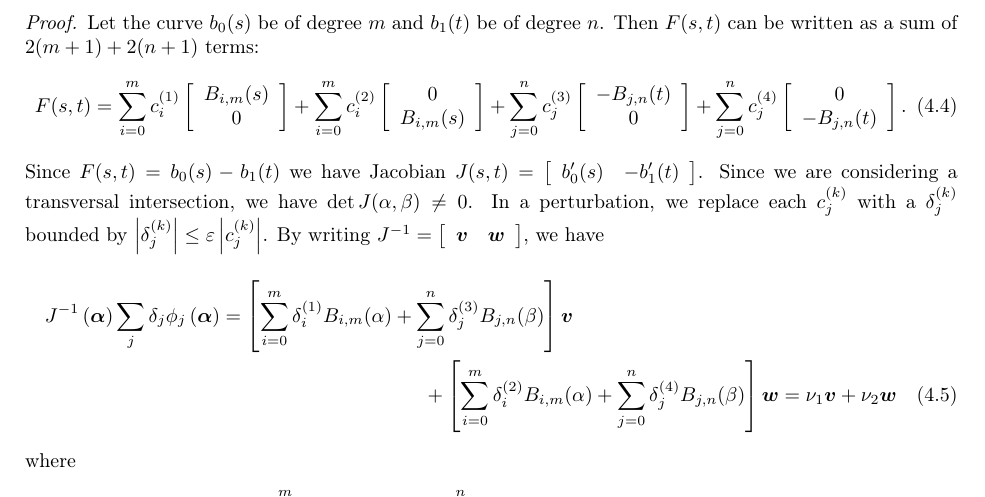
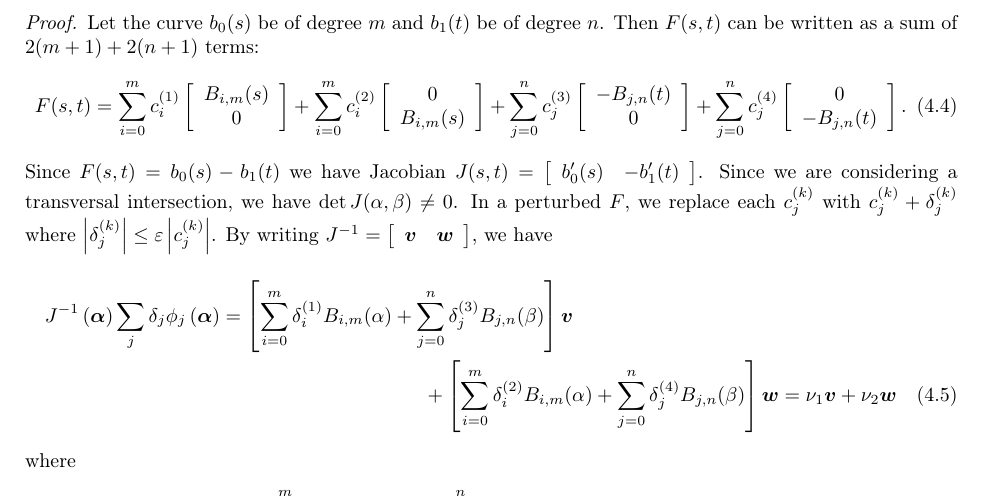
Before and after one commit to dhermes/condition-number-bezier-curve-intersection, a LaTeX paper (doc/paper.tex): part of page 4 of 8, cut so that both start at the same text. Compiled offline with pdfLaTeX.

Commit message:
Updates based on 2nd round of review (part 4).
Adding clarification to proof of Theorem 4.1; changing
sentence that started "In a perturbation, we replace ..." so that
it's clear what is being referred to. I intended "a perturbation" to
refer to the difference `dF` in `F + dF` but the reviewer read it
as all of `F + dF`. So I changed it to "In a perturbed `F` ..." and
replaced `delta_j` with `c_j + delta_j`.

```diff
--- a/doc/paper.tex
+++ b/doc/paper.tex
@@ -319,8 +319,8 @@ F(s, t) =
 Since \(F(s, t) = b_0(s) - b_1(t)\) we have Jacobian \(J(s, t) =
 \left[ \begin{array}{c c} b_0'(s) & -b_1'(t) \end{array}\right]\). Since we
 are considering a transversal intersection, we have
-\(\det J(\alpha, \beta) \neq 0\). In a perturbation, we replace each
-\(c_j^{(k)}\) with a \(\delta_j^{(k)}\) bounded by
+\(\det J(\alpha, \beta) \neq 0\). In a perturbed \(F\), we replace each
+\(c_j^{(k)}\) with \(c_j^{(k)} + \delta_j^{(k)}\) where
 \(\left|\delta_j^{(k)}\right| \leq \eps \left|c_j^{(k)}\right|\).
 By writing \(J^{-1} = \left[ \begin{array}{c c}
 \bm{v} & \bm{w} \end{array}\right]\), we have
```
